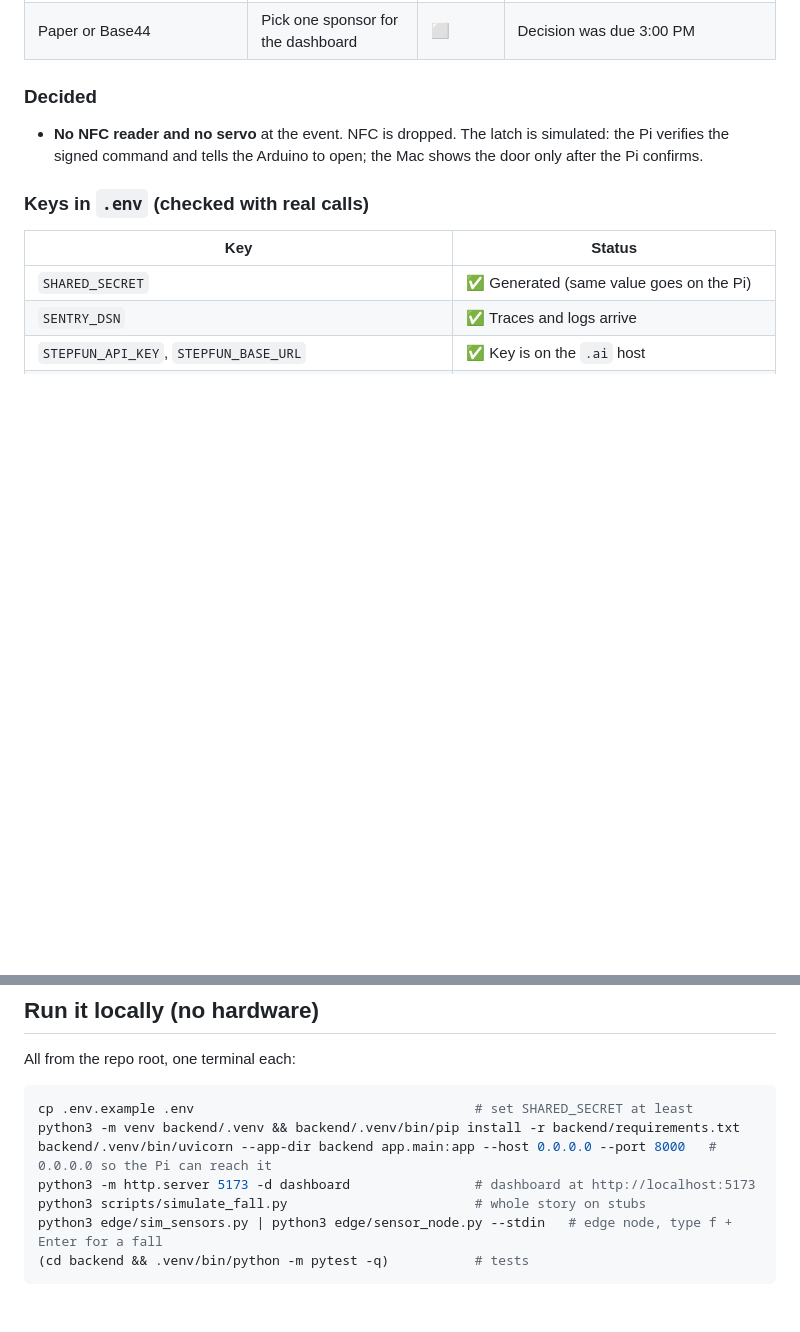
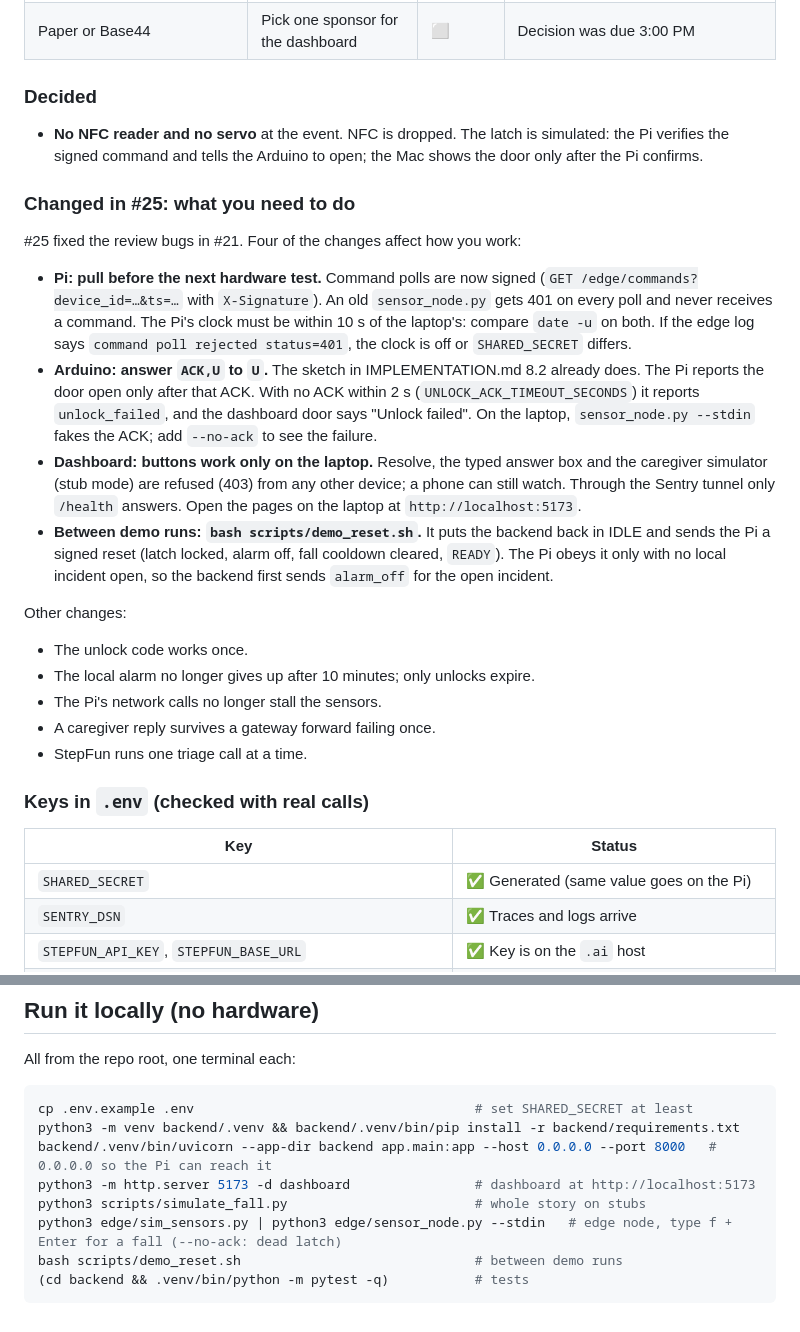
Before and after one commit to saksh12/firsthour, a Markdown page: README.md, 2 parts joined by grey strips. Rendered like a GitHub page; blank space fills up the shorter version.

Commit message:
docs(#25): team heads-up in README (Pi pull + clock, ACK,U, laptop-only buttons, demo reset)

````diff
--- a/README.md
+++ b/README.md
@@ -53,6 +53,22 @@ Last updated Sat Oct 17, 5:25 PM.
 
 - **No NFC reader and no servo** at the event. NFC is dropped. The latch is simulated: the Pi verifies the signed command and tells the Arduino to open; the Mac shows the door only after the Pi confirms.
 
+### Changed in #25: what you need to do
+
+#25 fixed the review bugs in #21. Four of the changes affect how you work:
+
+- **Pi: pull before the next hardware test.** Command polls are now signed (`GET /edge/commands?device_id=…&ts=…` with `X-Signature`). An old `sensor_node.py` gets 401 on every poll and never receives a command. The Pi's clock must be within 10 s of the laptop's: compare `date -u` on both. If the edge log says `command poll rejected status=401`, the clock is off or `SHARED_SECRET` differs.
+- **Arduino: answer `ACK,U` to `U`.** The sketch in IMPLEMENTATION.md 8.2 already does. The Pi reports the door open only after that ACK. With no ACK within 2 s (`UNLOCK_ACK_TIMEOUT_SECONDS`) it reports `unlock_failed`, and the dashboard door says "Unlock failed". On the laptop, `sensor_node.py --stdin` fakes the ACK; add `--no-ack` to see the failure.
+- **Dashboard: buttons work only on the laptop.** Resolve, the typed answer box and the caregiver simulator (stub mode) are refused (403) from any other device; a phone can still watch. Through the Sentry tunnel only `/health` answers. Open the pages on the laptop at `http://localhost:5173`.
+- **Between demo runs: `bash scripts/demo_reset.sh`.** It puts the backend back in IDLE and sends the Pi a signed reset (latch locked, alarm off, fall cooldown cleared, `READY`). The Pi obeys it only with no local incident open, so the backend first sends `alarm_off` for the open incident.
+
+Other changes:
+- The unlock code works once.
+- The local alarm no longer gives up after 10 minutes; only unlocks expire.
+- The Pi's network calls no longer stall the sensors.
+- A caregiver reply survives a gateway forward failing once.
+- StepFun runs one triage call at a time.
+
 ### Keys in `.env` (checked with real calls)
 
 | Key | Status |
@@ -75,6 +91,7 @@ python3 -m venv backend/.venv && backend/.venv/bin/pip install -r backend/requir
 backend/.venv/bin/uvicorn --app-dir backend app.main:app --host 0.0.0.0 --port 8000   # 0.0.0.0 so the Pi can reach it
 python3 -m http.server 5173 -d dashboard                # dashboard at http://localhost:5173
 python3 scripts/simulate_fall.py                        # whole story on stubs
-python3 edge/sim_sensors.py | python3 edge/sensor_node.py --stdin   # edge node, type f + Enter for a fall
+python3 edge/sim_sensors.py | python3 edge/sensor_node.py --stdin   # edge node, type f + Enter for a fall (--no-ack: dead latch)
+bash scripts/demo_reset.sh                              # between demo runs
 (cd backend && .venv/bin/python -m pytest -q)           # tests
 ```
````
Also changed, not shown: other parts of README.md (+1 -1 lines), AGENTS.md (+1 -0 lines).
